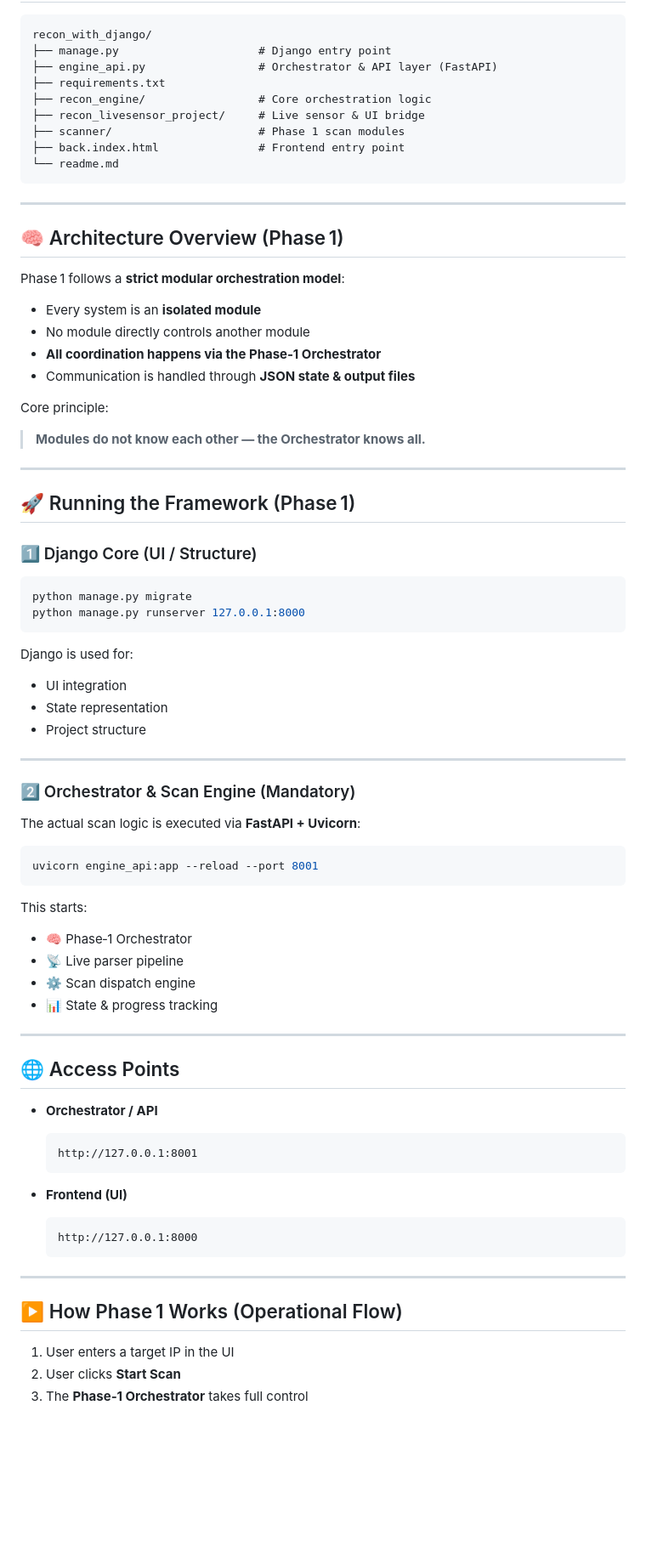
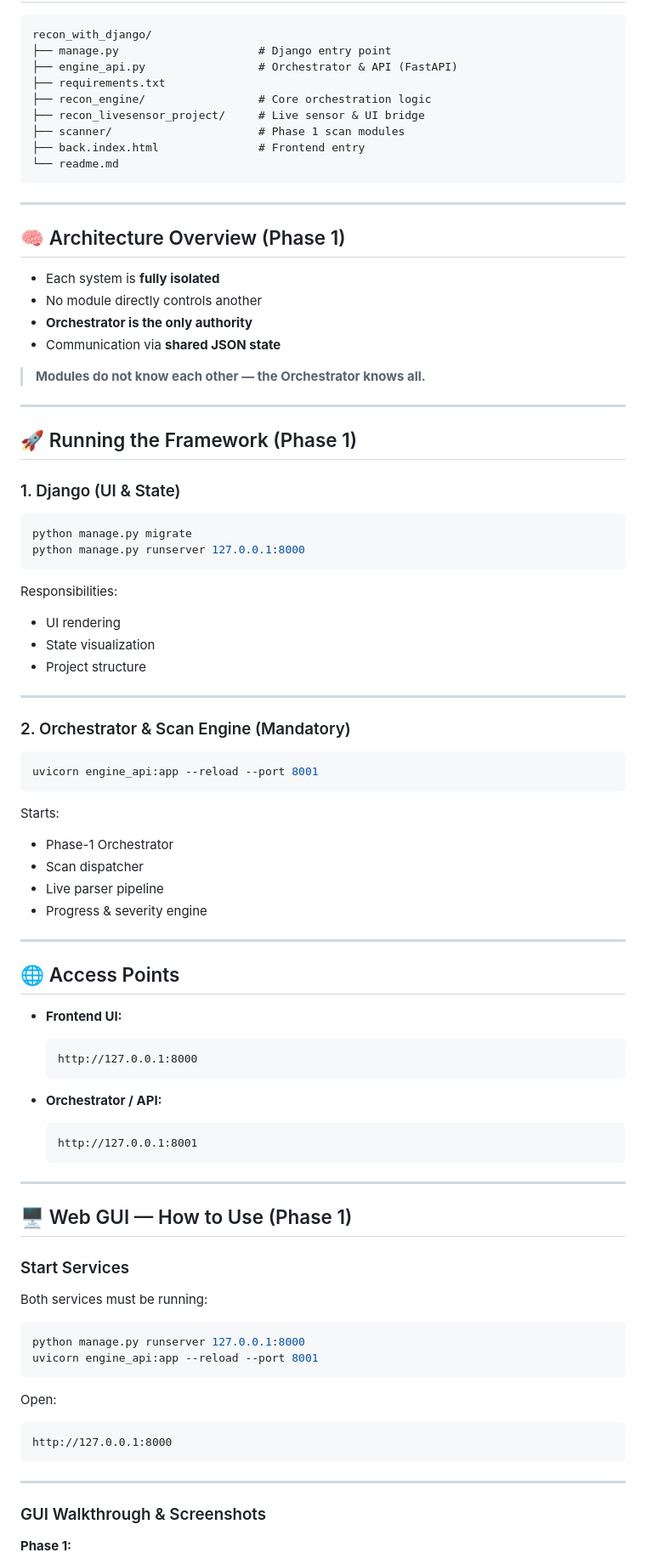
Before and after one commit to AlienTec1908/recon_with_django, a Markdown page: readme.md, the part around one of its changes. Shown at 85% size. Drawn GitHub-style; blank space fills up the shorter version.

````diff
--- a/readme.md
+++ b/readme.md
@@ -272,85 +167,96 @@ pip install -r requirements.txt
 ```text
 recon_with_django/
 ├── manage.py                     # Django entry point
-├── engine_api.py                 # Orchestrator & API layer (FastAPI)
+├── engine_api.py                 # Orchestrator & API (FastAPI)
 ├── requirements.txt
 ├── recon_engine/                 # Core orchestration logic
 ├── recon_livesensor_project/     # Live sensor & UI bridge
 ├── scanner/                      # Phase 1 scan modules
-├── back.index.html               # Frontend entry point
+├── back.index.html               # Frontend entry
 └── readme.md
 ```
 
 ---
 
-## 🧠 Architecture Overview (Phase 1)
+## 🧠 Architecture Overview (Phase 1)
 
-Phase 1 follows a **strict modular orchestration model**:
-
-* Every system is an **isolated module**
-* No module directly controls another module
-* **All coordination happens via the Phase‑1 Orchestrator**
-* Communication is handled through **JSON state & output files**
-
-Core principle:
+* Each system is **fully isolated**
+* No module directly controls another
+* **Orchestrator is the only authority**
+* Communication via **shared JSON state**
 
 > **Modules do not know each other — the Orchestrator knows all.**
 
 ---
 
-## 🚀 Running the Framework (Phase 1)
+## 🚀 Running the Framework (Phase 1)
 
-### 1️⃣ Django Core (UI / Structure)
+### 1. Django (UI & State)
 
 ```bash
 python manage.py migrate
 python manage.py runserver 127.0.0.1:8000
 ```
 
-Django is used for:
+Responsibilities:
 
-* UI integration
-* State representation
+* UI rendering
+* State visualization
 * Project structure
 
 ---
 
-### 2️⃣ Orchestrator & Scan Engine (Mandatory)
-
-The actual scan logic is executed via **FastAPI + Uvicorn**:
+### 2. Orchestrator & Scan Engine (Mandatory)
 
 ```bash
 uvicorn engine_api:app --reload --port 8001
 ```
 
-This starts:
+Starts:
 
-* 🧠 Phase‑1 Orchestrator
-* 📡 Live parser pipeline
-* ⚙️ Scan dispatch engine
-* 📊 State & progress tracking
+* Phase-1 Orchestrator
+* Scan dispatcher
+* Live parser pipeline
+* Progress & severity engine
 
 ---
 
 ## 🌐 Access Points
 
-* **Orchestrator / API**
+* **Frontend UI:**
+
+  ```
+  http://127.0.0.1:8000
+  ```
+
+* **Orchestrator / API:**
 
   ```
   http://127.0.0.1:8001
   ```
 
-* **Frontend (UI)**
+---
 
-  ```
-  http://127.0.0.1:8000
-  ```
+## 🖥️ Web GUI — How to Use (Phase 1)
+
+### Start Services
+
+Both services must be running:
+
+```bash
+python manage.py runserver 127.0.0.1:8000
+uvicorn engine_api:app --reload --port 8001
+```
+
+Open:
+
+```text
+http://127.0.0.1:8000
+```
 
 ---
 
-## ▶️ How Phase 1 Works (Operational Flow)
+### GUI Walkthrough & Screenshots
 
-1. User enters a target IP in the UI
-2. User clicks **Start Scan**
-3. The **Phase‑1 Orchestrator** takes full control
+**Phase 1:**
 
````
Also changed, not shown: other parts of readme.md (+184 -265 lines).
